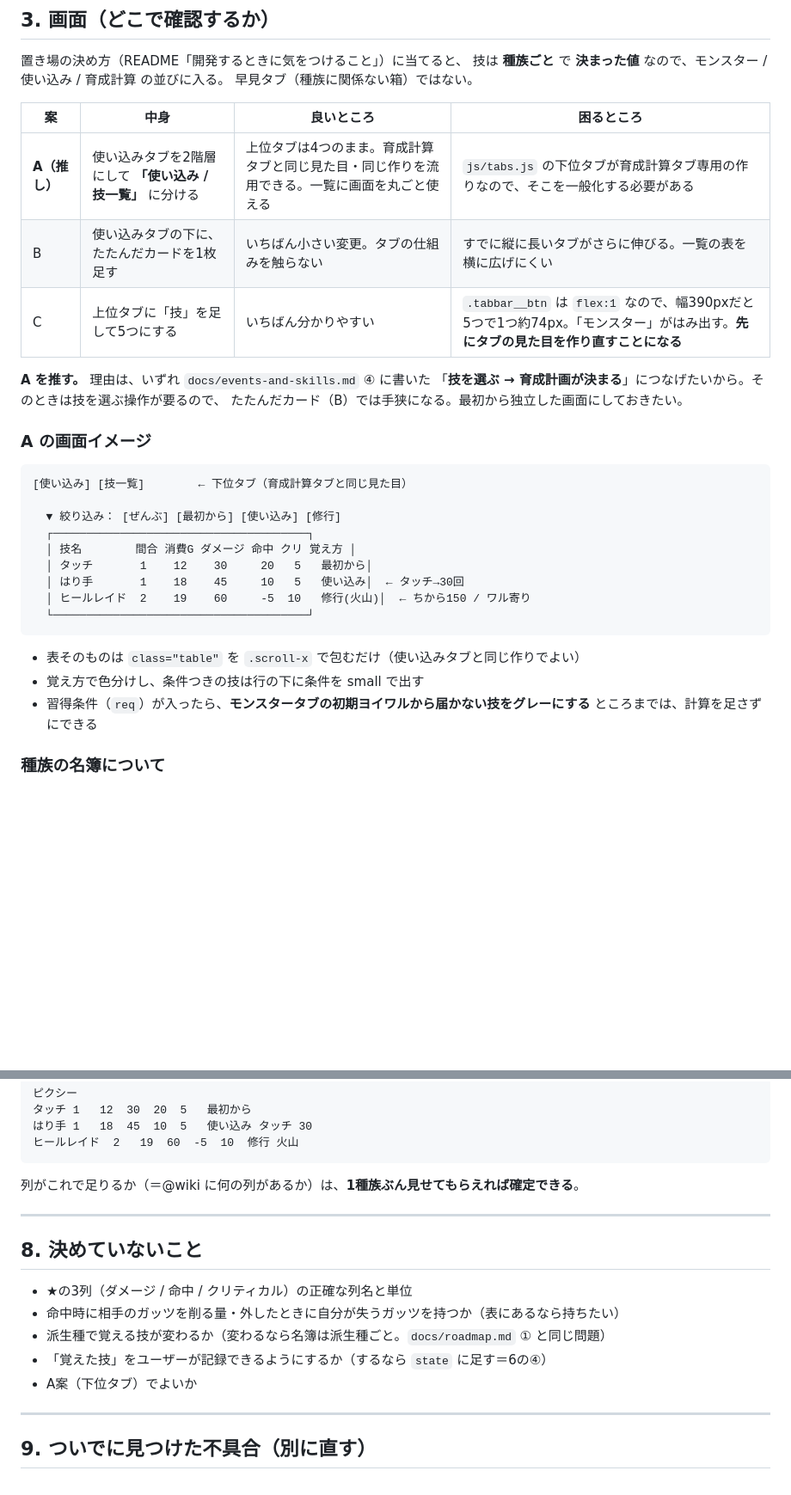
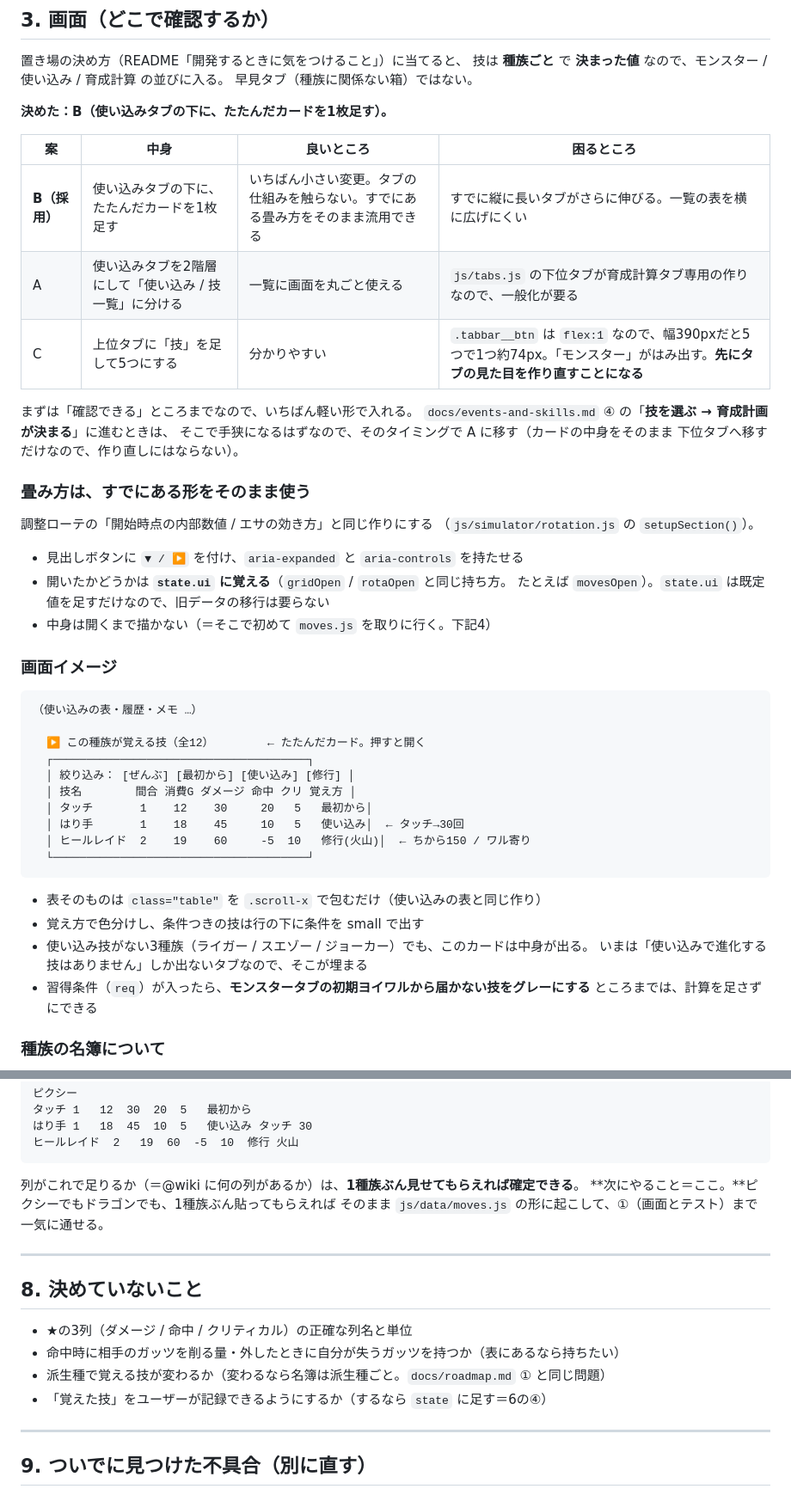
Before and after one commit to nikunokuni/mf2-otomo, a Markdown page: docs/moves-data.md, 2 parts joined by grey strips. Shown at 86% size. Drawn GitHub-style; blank space fills up the shorter version.

Commit message:
技データの検討メモに、決まったことを反映する
- 画面は「使い込みタブの下にたたんだカードを1枚足す」に決定。
  畳み方は調整ローテの setupSection() と同じ作りにし、
  開閉は state.ui に覚える（種族ごとの保存データは触らない）
- A案（下位タブ）は、技を選んで育成計画につなぐときに移る先として残す
- 着手は1種族ぶんの実データが届いてから。仮データで先に組むと、
  まだ確定していない3列を入れ直すことになるため

Co-Authored-By: Claude Opus 5 <noreply@anthropic.com>
Claude-Session: https://claude.ai/code/session_016LywtWMyjGEX2wRJprLhPX

````diff
--- a/docs/moves-data.md
+++ b/docs/moves-data.md
@@ -121,23 +121,37 @@ req: { stats:{ pow:150, int:120 }, moral:[-100,-50] }
 技は **種族ごと** で **決まった値** なので、モンスター / 使い込み / 育成計算 の並びに入る。
 早見タブ（種族に関係ない箱）ではない。
 
+**決めた：B（使い込みタブの下に、たたんだカードを1枚足す）。**
+
 | 案 | 中身 | 良いところ | 困るところ |
 |---|---|---|---|
-| **A（推し）** | 使い込みタブを2階層にして **「使い込み / 技一覧」** に分ける | 上位タブは4つのまま。育成計算タブと同じ見た目・同じ作りを流用できる。一覧に画面を丸ごと使える | `js/tabs.js` の下位タブが育成計算タブ専用の作りなので、そこを一般化する必要がある |
-| B | 使い込みタブの下に、たたんだカードを1枚足す | いちばん小さい変更。タブの仕組みを触らない | すでに縦に長いタブがさらに伸びる。一覧の表を横に広げにくい |
-| C | 上位タブに「技」を足して5つにする | いちばん分かりやすい | `.tabbar__btn` は `flex:1` なので、幅390pxだと5つで1つ約74px。「モンスター」がはみ出す。**先にタブの見た目を作り直すことになる** |
+| **B（採用）** | 使い込みタブの下に、たたんだカードを1枚足す | いちばん小さい変更。タブの仕組みを触らない。すでにある畳み方をそのまま流用できる | すでに縦に長いタブがさらに伸びる。一覧の表を横に広げにくい |
+| A | 使い込みタブを2階層にして「使い込み / 技一覧」に分ける | 一覧に画面を丸ごと使える | `js/tabs.js` の下位タブが育成計算タブ専用の作りなので、一般化が要る |
+| C | 上位タブに「技」を足して5つにする | 分かりやすい | `.tabbar__btn` は `flex:1` なので、幅390pxだと5つで1つ約74px。「モンスター」がはみ出す。**先にタブの見た目を作り直すことになる** |
 
-**A を推す。** 理由は、いずれ `docs/events-and-skills.md` ④ に書いた
-「**技を選ぶ → 育成計画が決まる**」につなげたいから。そのときは技を選ぶ操作が要るので、
-たたんだカード（B）では手狭になる。最初から独立した画面にしておきたい。
+まずは「確認できる」ところまでなので、いちばん軽い形で入れる。
+`docs/events-and-skills.md` ④ の「**技を選ぶ → 育成計画が決まる**」に進むときは、
+そこで手狭になるはずなので、そのタイミングで A に移す（カードの中身をそのまま
+下位タブへ移すだけなので、作り直しにはならない）。
 
-### A の画面イメージ
+### 畳み方は、すでにある形をそのまま使う
+
+調整ローテの「開始時点の内部数値 / エサの効き方」と同じ作りにする
+（`js/simulator/rotation.js` の `setupSection()`）。
+
+- 見出しボタンに `▼ / ▶` を付け、`aria-expanded` と `aria-controls` を持たせる
+- 開いたかどうかは **`state.ui` に覚える**（`gridOpen` / `rotaOpen` と同じ持ち方。
+  たとえば `movesOpen`）。`state.ui` は既定値を足すだけなので、旧データの移行は要らない
+- 中身は開くまで描かない（＝そこで初めて `moves.js` を取りに行く。下記4）
+
+### 画面イメージ
 
 ```
-[使い込み] [技一覧]        ← 下位タブ（育成計算タブと同じ見た目）
+（使い込みの表・履歴・メモ …）
 
-  ▼ 絞り込み： [ぜんぶ] [最初から] [使い込み] [修行]
+  ▶ この種族が覚える技（全12）        ← たたんだカード。押すと開く
   ┌──────────────────────────────────────┐
+  │ 絞り込み： [ぜんぶ] [最初から] [使い込み] [修行] │
   │ 技名        間合 消費G ダメージ 命中 クリ 覚え方 │
   │ タッチ       1    12    30     20   5   最初から│
   │ はり手       1    18    45     10   5   使い込み│  ← タッチ→30回
@@ -145,8 +159,10 @@ req: { stats:{ pow:150, int:120 }, moral:[-100,-50] }
   └──────────────────────────────────────┘
 ```
 
-- 表そのものは `class="table"` を `.scroll-x` で包むだけ（使い込みタブと同じ作りでよい）
+- 表そのものは `class="table"` を `.scroll-x` で包むだけ（使い込みの表と同じ作り）
 - 覚え方で色分けし、条件つきの技は行の下に条件を small で出す
+- 使い込み技がない3種族（ライガー / スエゾー / ジョーカー）でも、このカードは中身が出る。
+  いまは「使い込みで進化する技はありません」しか出ないタブなので、そこが埋まる
 - 習得条件（`req`）が入ったら、**モンスタータブの初期ヨイワルから届かない技をグレーにする**
   ところまでは、計算を足さずにできる
 
@@ -229,6 +250,8 @@ import('../data/moves.js').then((m) => m.MOVES)
 ```
 
 列がこれで足りるか（＝@wiki に何の列があるか）は、**1種族ぶん見せてもらえれば確定できる**。
+**次にやること＝ここ。**ピクシーでもドラゴンでも、1種族ぶん貼ってもらえれば
+そのまま `js/data/moves.js` の形に起こして、①（画面とテスト）まで一気に通せる。
 
 ---
 
@@ -238,7 +261,6 @@ import('../data/moves.js').then((m) => m.MOVES)
 - 命中時に相手のガッツを削る量・外したときに自分が失うガッツを持つか（表にあるなら持ちたい）
 - 派生種で覚える技が変わるか（変わるなら名簿は派生種ごと。`docs/roadmap.md` ① と同じ問題）
 - 「覚えた技」をユーザーが記録できるようにするか（するなら `state` に足す＝6の④）
-- A案（下位タブ）でよいか
 
 ---
 
````
Also changed, not shown: other parts of docs/moves-data.md (+11 -6 lines).
